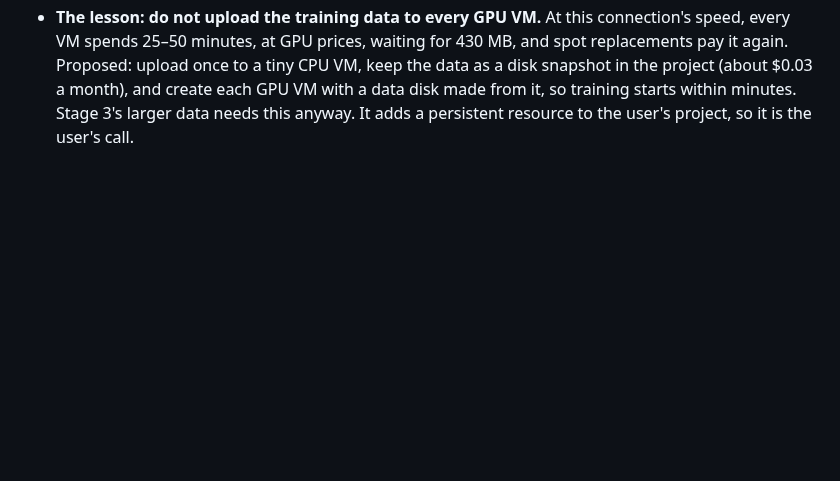
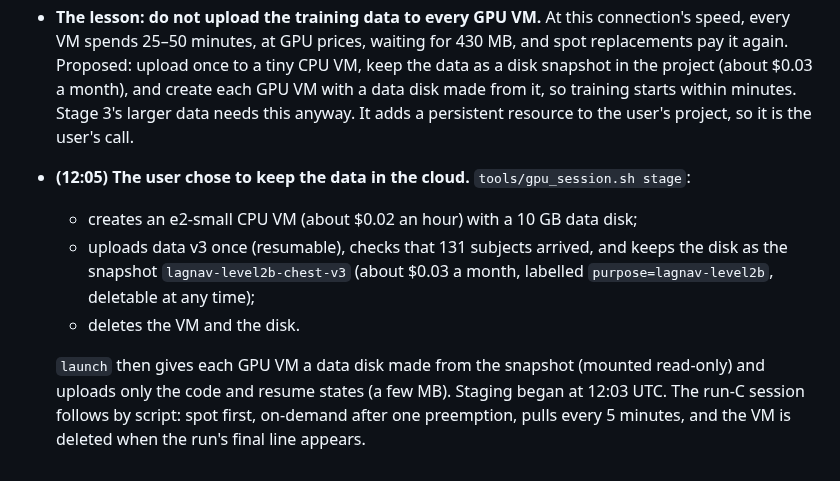
Before and after one commit to imranch345/Lagnever-3d-model, a Markdown page: docs/LAB_NOTEBOOK.md, the part around the change. Drawn GitHub-style; blank space fills up the shorter version.

Commit message:
Notebook: data staged once as a snapshot (user's choice)
Co-Authored-By: Claude Opus 5.5 <noreply@anthropic.com>

```diff
--- a/docs/LAB_NOTEBOOK.md
+++ b/docs/LAB_NOTEBOOK.md
@@ -1494,3 +1494,14 @@ data); code at `8fc2d04` + `f1bdcd4`.
   disk snapshot in the project (about $0.03 a month), and create each GPU VM with a data
   disk made from it, so training starts within minutes. Stage 3's larger data needs this
   anyway. It adds a persistent resource to the user's project, so it is the user's call.
+- **(12:05) The user chose to keep the data in the cloud.** `tools/gpu_session.sh stage`:
+  - creates an e2-small CPU VM (about $0.02 an hour) with a 10 GB data disk;
+  - uploads data v3 once (resumable), checks that 131 subjects arrived, and keeps the
+    disk as the snapshot `lagnav-level2b-chest-v3` (about $0.03 a month, labelled
+    `purpose=lagnav-level2b`, deletable at any time);
+  - deletes the VM and the disk.
+
+  `launch` then gives each GPU VM a data disk made from the snapshot (mounted read-only)
+  and uploads only the code and resume states (a few MB). Staging began at 12:03 UTC.
+  The run-C session follows by script: spot first, on-demand after one preemption,
+  pulls every 5 minutes, and the VM is deleted when the run's final line appears.
```
